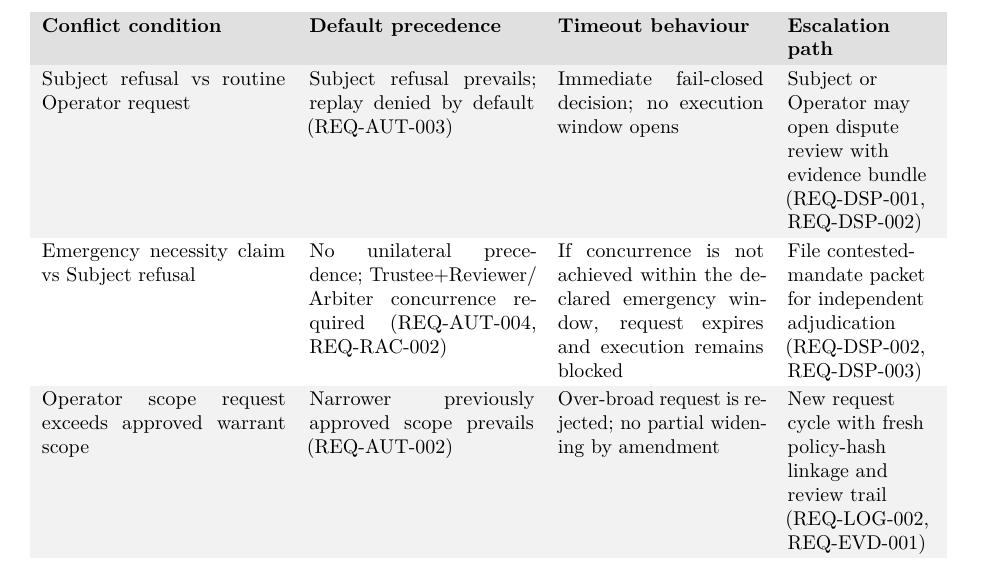
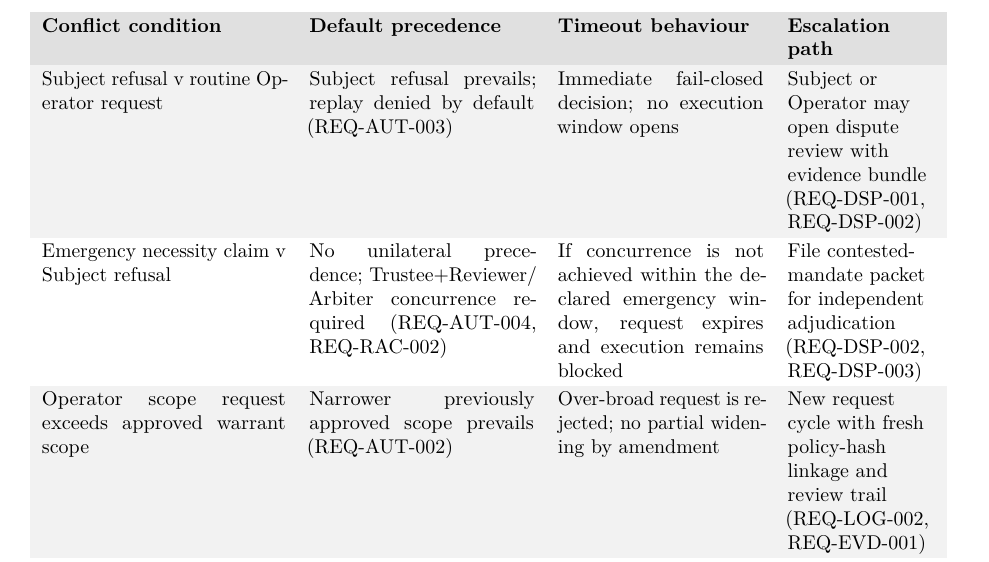
Before and after one commit to flyingrobots/aion-paper-06, a LaTeX paper (paper/main.tex): part of page 20 of 60, cut so that both start at the same text. Compiled offline with pdfLaTeX.

Commit message:
style: normalise vs to v for UK English usage

```diff
--- a/paper/main.tex
+++ b/paper/main.tex
@@ -1019,8 +1019,8 @@ rather than discretionary operator judgment.
 \rowcolor{tableheadgray}
 \textbf{Conflict condition} & \textbf{Default precedence} & \textbf{Timeout behaviour} & \textbf{Escalation path} \\ \hline
 \rowcolor{tablerowgray}
-Subject refusal vs routine Operator request & Subject refusal prevails; replay denied by default (REQ-AUT-003) & Immediate fail-closed decision; no execution window opens & Subject or Operator may open dispute review with evidence bundle (REQ-DSP-001, REQ-DSP-002) \\
-Emergency necessity claim vs Subject refusal & No unilateral precedence; Trustee+\allowbreak Reviewer/\allowbreak Arbiter concurrence required (REQ-AUT-004, REQ-RAC-002) & If concurrence is not achieved within the declared emergency window, request expires and execution remains blocked & File contested-mandate packet for independent adjudication (REQ-DSP-002, REQ-DSP-003) \\
+Subject refusal v routine Operator request & Subject refusal prevails; replay denied by default (REQ-AUT-003) & Immediate fail-closed decision; no execution window opens & Subject or Operator may open dispute review with evidence bundle (REQ-DSP-001, REQ-DSP-002) \\
+Emergency necessity claim v Subject refusal & No unilateral precedence; Trustee+\allowbreak Reviewer/\allowbreak Arbiter concurrence required (REQ-AUT-004, REQ-RAC-002) & If concurrence is not achieved within the declared emergency window, request expires and execution remains blocked & File contested-mandate packet for independent adjudication (REQ-DSP-002, REQ-DSP-003) \\
 \rowcolor{tablerowgray}
 Operator scope request exceeds approved warrant scope & Narrower previously approved scope prevails (REQ-AUT-002) & Over-broad request is rejected; no partial widening by amendment & New request cycle with fresh policy-hash linkage and review trail (REQ-LOG-002, REQ-EVD-001) \\
 Contested replay with no independent Reviewer/Arbiter available & Independence requirement prevails; execution blocked (REQ-RAC-001) & Auto-suspend contested replay path until independent adjudicator assignment & Escalate to governance intake and log capacity failure as a dispute event (REQ-DSP-001, REQ-LOG-001) \\
```
Also changed, not shown: pdf/aion-paper-06-ethics.pdf, paper/main.tex (2 more changed lines).
